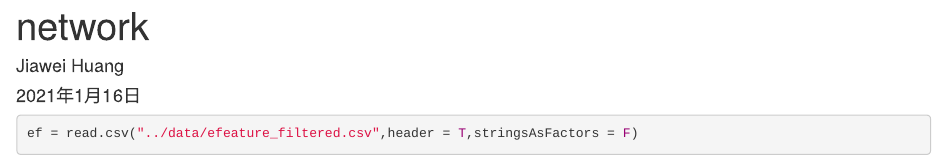
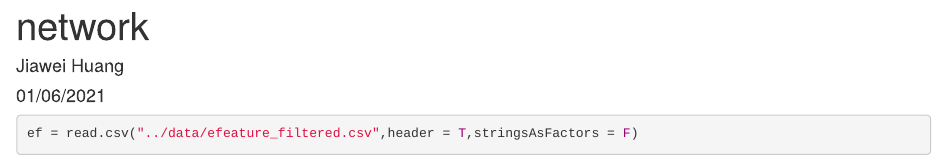
Before and after one commit to daifengwanglab/scMNC, an R Markdown document (visual/code/network_plot.Rmd): the page in a window 1100 px wide, from its top. Rendered offline with R 4.5, knitr and Pandoc, with nearby package versions; some code elsewhere in the file could not run offline.

Commit message:
Update network_plot.Rmd

```diff
--- a/visual/code/network_plot.Rmd
+++ b/visual/code/network_plot.Rmd
@@ -1,7 +1,7 @@
 ---
 title: "network"
 author: "Jiawei Huang"
-date: "2021年1月16日"
+date: "01/06/2021"
 output: html_document
 ---
 
```
